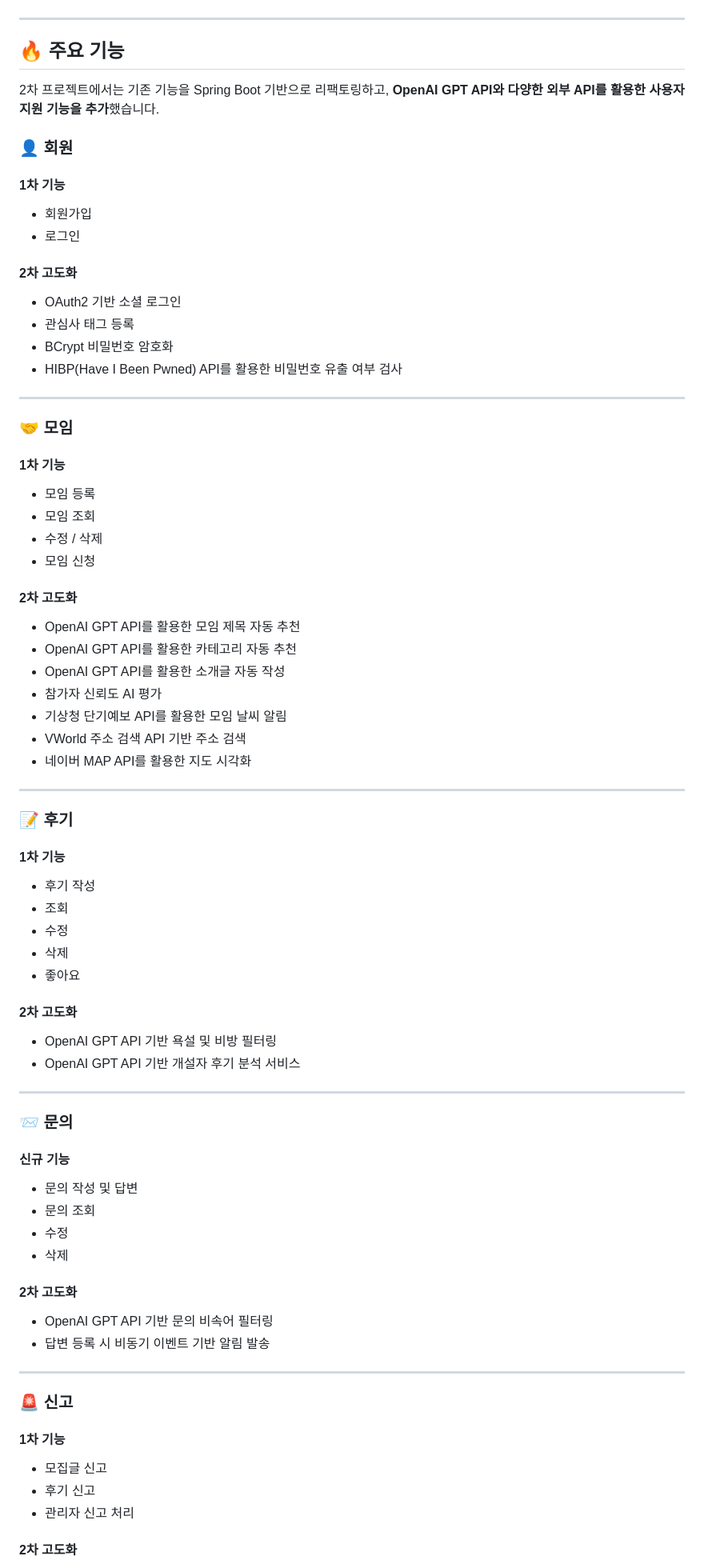
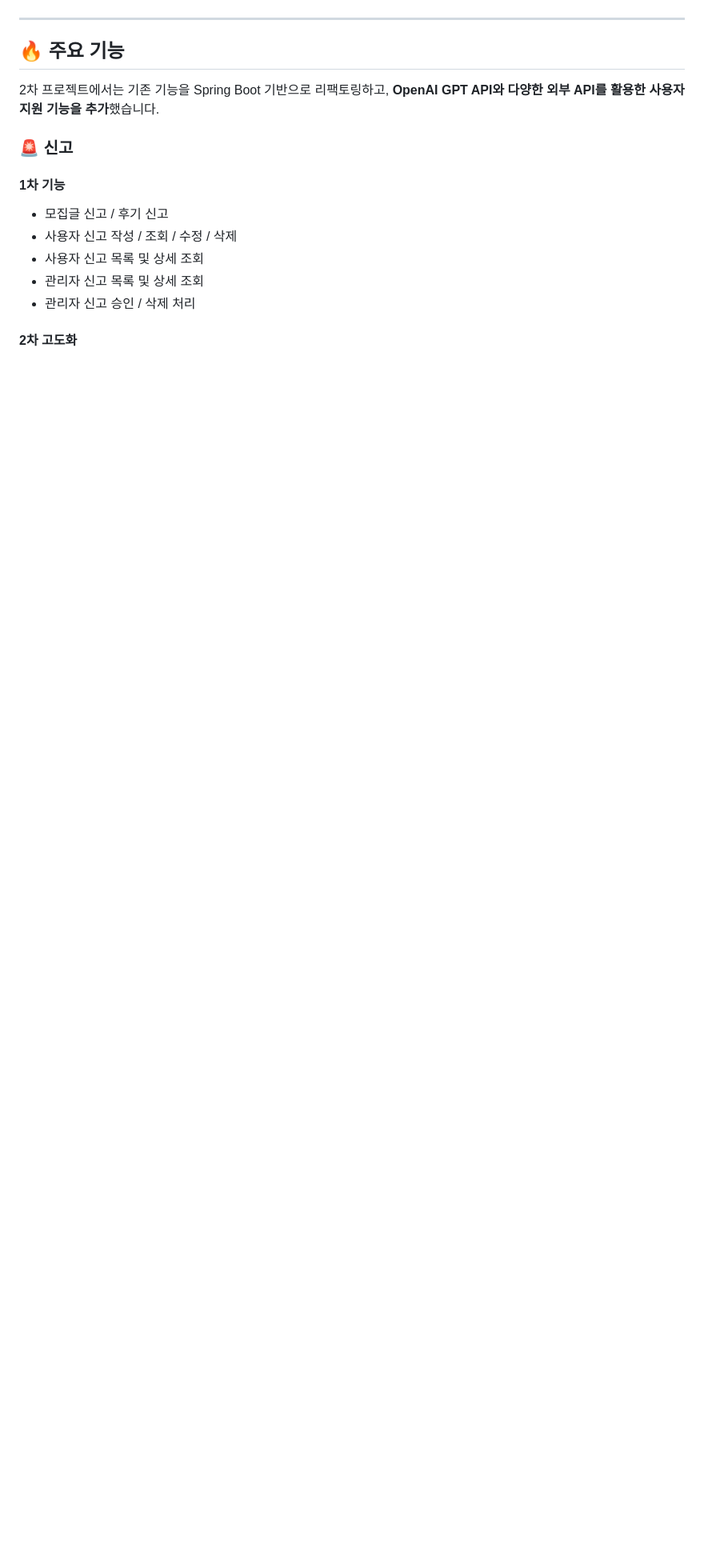
Before and after one commit to LimChaeyeon0629/moitreport, a Markdown page: moit-v2/README.md, the part around one of its changes. Shown at 80% size. Drawn GitHub-style; blank space fills up the shorter version.

```diff
--- a/moit-v2/README.md
+++ b/moit-v2/README.md
@@ -85,83 +85,15 @@
 
 2차 프로젝트에서는 기존 기능을 Spring Boot 기반으로 리팩토링하고, **OpenAI GPT API와 다양한 외부 API를 활용한 사용자 지원 기능을 추가**했습니다.
 
-### 👤 회원
-
-#### 1차 기능
-
-* 회원가입
-* 로그인
-
-#### 2차 고도화
-
-* OAuth2 기반 소셜 로그인
-* 관심사 태그 등록
-* BCrypt 비밀번호 암호화
-* HIBP(Have I Been Pwned) API를 활용한 비밀번호 유출 여부 검사
-
----
-
-### 🤝 모임
-
-#### 1차 기능
-
-* 모임 등록
-* 모임 조회
-* 수정 / 삭제
-* 모임 신청
-
-#### 2차 고도화
-
-* OpenAI GPT API를 활용한 모임 제목 자동 추천
-* OpenAI GPT API를 활용한 카테고리 자동 추천
-* OpenAI GPT API를 활용한 소개글 자동 작성
-* 참가자 신뢰도 AI 평가
-* 기상청 단기예보 API를 활용한 모임 날씨 알림
-* VWorld 주소 검색 API 기반 주소 검색
-* 네이버 MAP API를 활용한 지도 시각화
-
----
-
-### 📝 후기
-
-#### 1차 기능
-
-* 후기 작성
-* 조회
-* 수정
-* 삭제
-* 좋아요
-
-#### 2차 고도화
-
-* OpenAI GPT API 기반 욕설 및 비방 필터링
-* OpenAI GPT API 기반 개설자 후기 분석 서비스
-
----
-
-### 📨 문의
-
-#### 신규 기능
-
-* 문의 작성 및 답변
-* 문의 조회
-* 수정
-* 삭제
-
-#### 2차 고도화
-
-* OpenAI GPT API 기반 문의 비속어 필터링
-* 답변 등록 시 비동기 이벤트 기반 알림 발송
-
----
-
 ### 🚨 신고
 
 #### 1차 기능
 
-* 모집글 신고
-* 후기 신고
-* 관리자 신고 처리
+* 모집글 신고 / 후기 신고
+* 사용자 신고 작성 / 조회 / 수정 / 삭제
+* 사용자 신고 목록 및 상세 조회
+* 관리자 신고 목록 및 상세 조회
+* 관리자 신고 승인 / 삭제 처리
 
 #### 2차 고도화
 
```
Also changed, not shown: other parts of moit-v2/README.md (+54 -22 lines).
